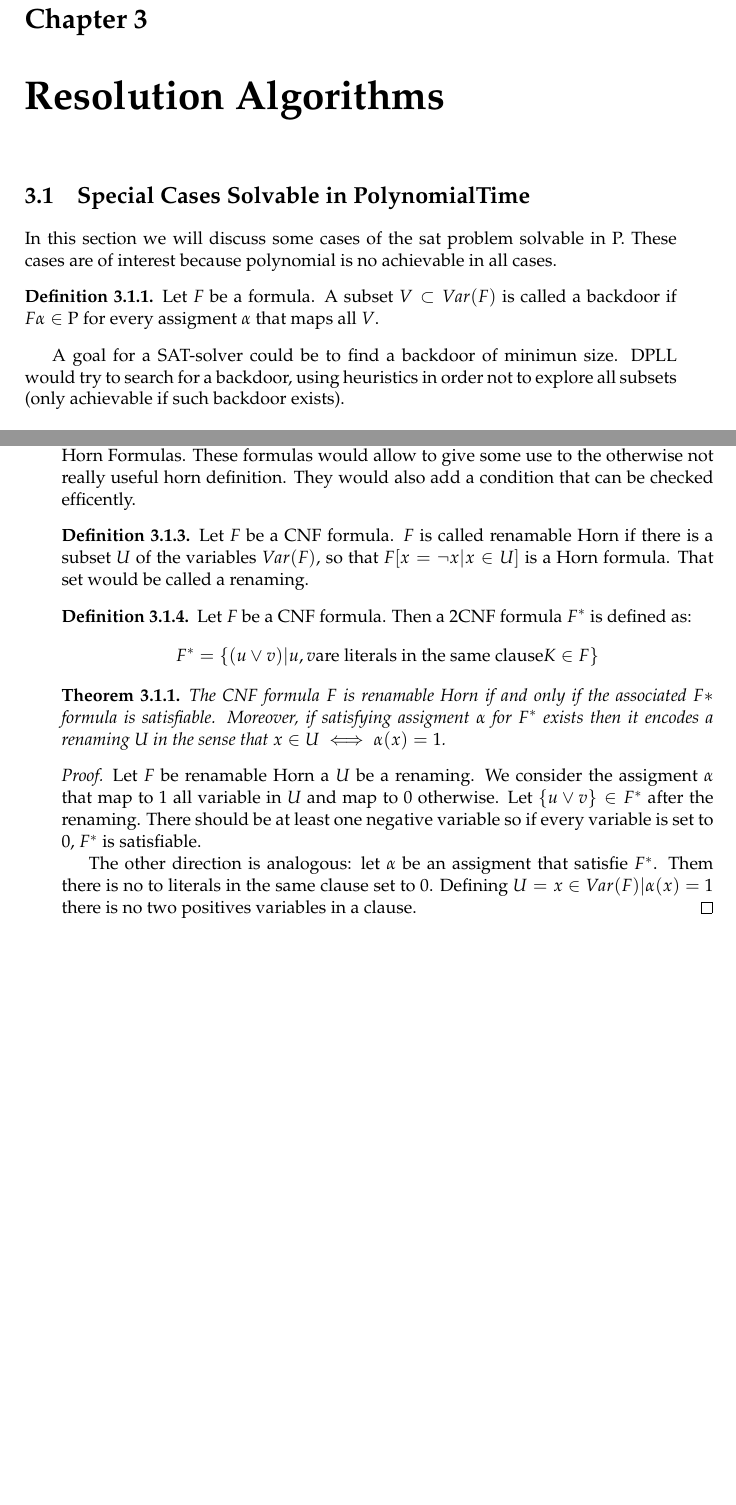
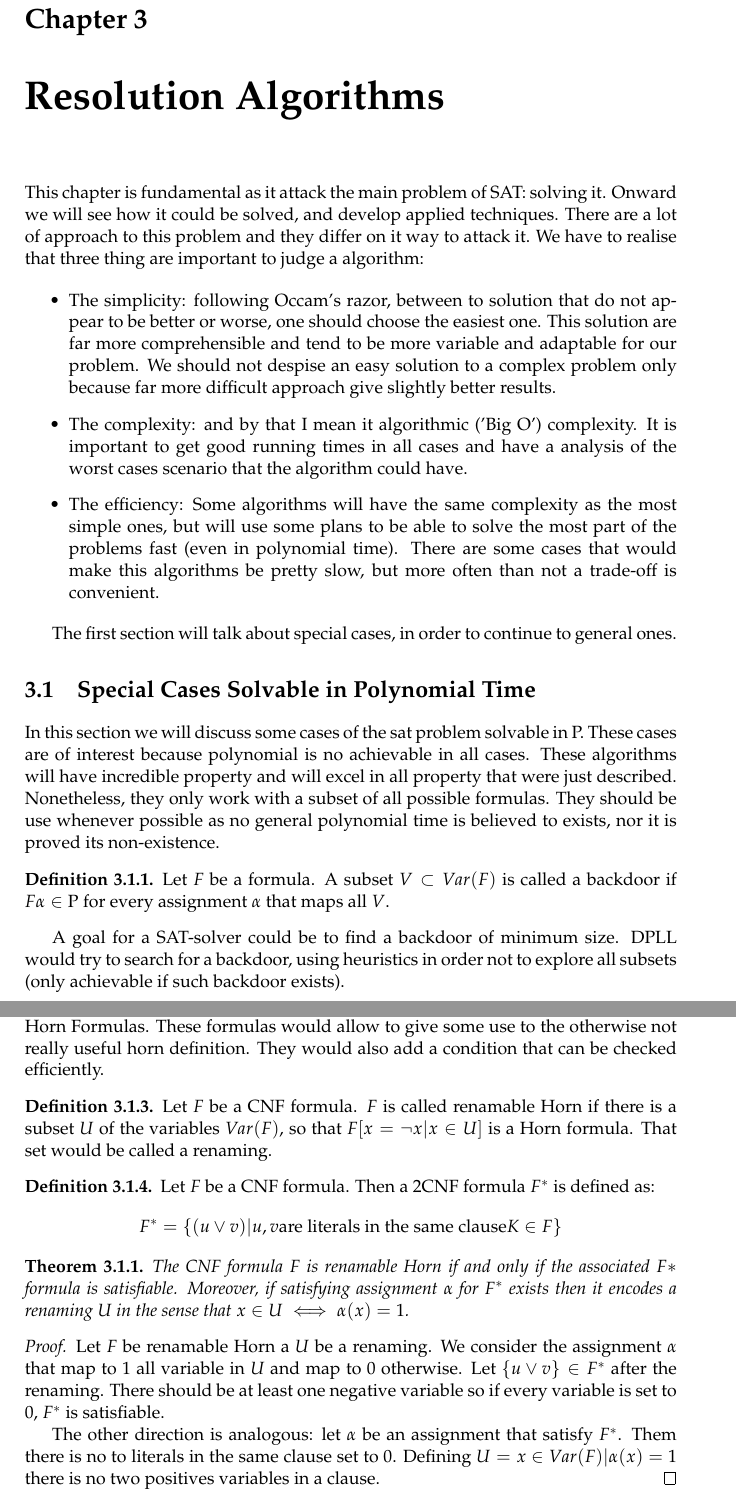
Before and after one commit to pedrobn23/bachelor-thesis, a LaTeX thesis (tesis/main.tex, which reads tesis/Chapters/especialCases.tex): two parts of pages 17 and 18 of 23 before the commit and two parts of pages 19 and 21 of 27 after it, joined at a grey line, cut so that both start at the same text, the shorter picture padded with empty space. Compiled offline with pdfLaTeX.

Commit message:
buen avance hoy

```diff
--- a/tesis/Chapters/especialCases.tex
+++ b/tesis/Chapters/especialCases.tex
@@ -1,13 +1,27 @@
 
 \chapter{Resolution Algorithms}
 
-\section{Special Cases Solvable in PolynomialTime}
+This chapter is fundamental as it attack the main problem of SAT: solving it. Onward we will see how it could be solved, and develop applied techniques. There are a lot of approach to this problem and they differ on it way to attack it. We have to realise that three thing are important to judge a algorithm:
 
-In this section we will discuss some cases of the sat problem solvable in P. These cases are of interest because polynomial is no achievable in all cases.
+\begin{itemize}
+\item The simplicity: following Occam's razor, between to solution that do not appear to be better or worse, one should choose the easiest one. This solution are far more comprehensible and tend to be more variable and adaptable for our problem. We should not despise an easy solution to a complex problem only because far more difficult approach give slightly better results.
+
+\item The complexity: and by that I mean it algorithmic ('Big O') complexity. It is important to get good running times in all cases and have a analysis of the worst cases scenario that the algorithm could have.
+
+\item The efficiency: Some algorithms will have the same complexity as the most simple ones, but will use some plans to be able to solve the most part of the problems fast (even in polynomial time). There are some cases that would make this algorithms be pretty slow, but more often than not a trade-off is convenient.
+\end{itemize}
+
+  The first section will talk about special cases, in order to continue to general ones.
+
+
+
+\section{Special Cases Solvable in Polynomial Time}
+
+In this section we will discuss some cases of the sat problem solvable in P. These cases are of interest because polynomial is no achievable in all cases. These algorithms will have incredible property and will excel in all property that were just described. Nonetheless, they only work with a subset of all possible formulas. They should be use whenever possible as no general polynomial time is believed to exists, nor it is proved its non-existence.
 
 \begin{definition}
-  Let $F$ be a formula. A subset $ V \subset Var(F)$ is called a backdoor if $F\alpha \in \text{P}$ for every assigment $\alpha$ that maps all $V$.
+  Let $F$ be a formula. A subset $ V \subset Var(F)$ is called a backdoor if $F\alpha \in \text{P}$ for every assignment $\alpha$ that maps all $V$.
 \end{definition}
-A goal for a SAT-solver could be to find a backdoor of minimun size. DPLL would try to search for a backdoor, using heuristics in order not to explore all subsets (only achievable if such backdoor exists).
+A goal for a SAT-solver could be to find a backdoor of minimum size. DPLL would try to search for a backdoor, using heuristics in order not to explore all subsets (only achievable if such backdoor exists).
 \subsection{Unit Propagation}
 
@@ -55,7 +69,7 @@ In this subsection we will analize Horn formulas. They named after Alfred Horn,
 \end{proof}
 
 
-Now we will discuss a simple generalization of Horn formulas: the renamable Horn Formulas. These formulas would allow to give some use to the otherwise not really useful horn definition. They would also add a condition that can be checked efficently.
+Now we will discuss a simple generalization of Horn formulas: the renamable Horn Formulas. These formulas would allow to give some use to the otherwise not really useful horn definition. They would also add a condition that can be checked efficiently.
 
 \begin{definition}
   Let $F$ be a CNF formula. $F$ is called renamable Horn if there is a subset $U$ of the variables $Var(F)$, so that $F[x=\neg x | x \in U]$ is a Horn formula.
@@ -70,12 +84,12 @@ Now we will discuss a simple generalization of Horn formulas: the renamable Horn
 
 
 \begin{theorem}
-  The CNF formula $F$ is renamable Horn if and only if the associated $F*$ formula is satisfiable. Moreover, if satisfying assigment $\alpha$ for $F^*$  exists then it encodes a renaming $U$ in the sense that $x \in U \iff \alpha(x) = 1$.
+  The CNF formula $F$ is renamable Horn if and only if the associated $F*$ formula is satisfiable. Moreover, if satisfying assignment $\alpha$ for $F^*$  exists then it encodes a renaming $U$ in the sense that $x \in U \iff \alpha(x) = 1$.
 \end{theorem}
 \begin{proof}
-  Let $F$ be renamable Horn a $U$ be a renaming. We consider the assigment $\alpha$ that map to 1 all variable in $U$ and map to 0 otherwise. Let $\{u\vee v\} \in F^*$ after the renaming. There should be at least one negative variable so if every variable is set to 0, $F^*$ is satisfiable.
+  Let $F$ be renamable Horn a $U$ be a renaming. We consider the assignment $\alpha$ that map to 1 all variable in $U$ and map to 0 otherwise. Let $\{u\vee v\} \in F^*$ after the renaming. There should be at least one negative variable so if every variable is set to 0, $F^*$ is satisfiable.
 
-  The other direction is analogous: let $\alpha$ be an assigment that satisfie $F^*$. Them there is no to literals in the same clause set to 0. Defining $U=  {x \in Var(F) | \alpha(x) = 1}$ there is no two positives variables in a clause.
+  The other direction is analogous: let $\alpha$ be an assignment that satisfy $F^*$. Them there is no to literals in the same clause set to 0. Defining $U=  {x \in Var(F) | \alpha(x) = 1}$ there is no two positives variables in a clause.
   \end{proof}
 
 
```
Also changed, not shown: tesis/Chapters/Chapter1.tex (+8 -6 lines), tesis/main.tex (+1 -0 lines), tesis/main.pdf, tesis/Chapters/especialCases.tex (16 more changed lines).
